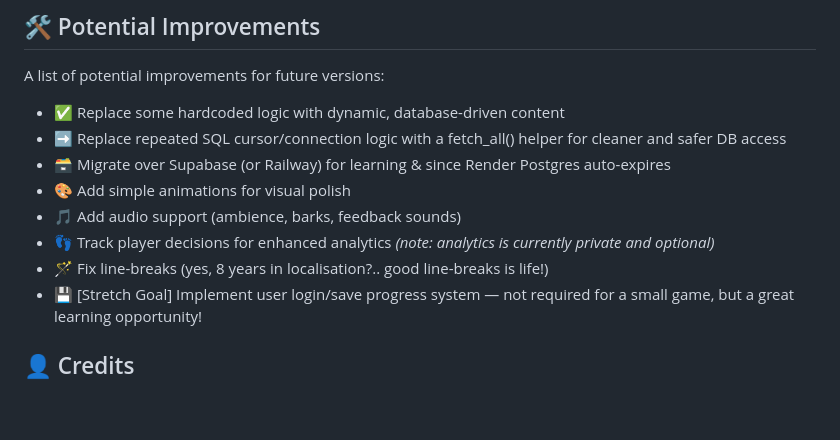
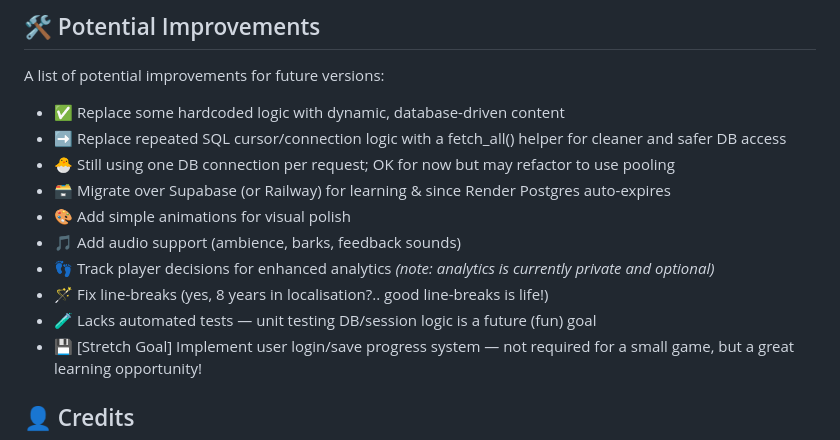
Before and after one commit to skyejen/detective-buggy-ep1, a Markdown page: README.md, the part around the change. GitHub-like rendering; blank space fills up the shorter version.

Commit message:
Add more to-dos to Improvements on README

```diff
--- a/README.md
+++ b/README.md
@@ -79,11 +79,13 @@ A list of potential improvements for future versions:
 
 - ✅ Replace some hardcoded logic with dynamic, database-driven content
 - ➡️ Replace repeated SQL cursor/connection logic with a fetch_all() helper for cleaner and safer DB access
+- 🐣 Still using one DB connection per request; OK for now but may refactor to use pooling
 - 🗃️ Migrate over Supabase (or Railway) for learning & since Render Postgres auto-expires
 - 🎨 Add simple animations for visual polish
 - 🎵 Add audio support (ambience, barks, feedback sounds)
 - 👣 Track player decisions for enhanced analytics *(note: analytics is currently private and optional)*
 - 🪄 Fix line-breaks (yes, 8 years in localisation?.. good line-breaks is life!)
+- 🧪 Lacks automated tests — unit testing DB/session logic is a future (fun) goal
 - 💾 [Stretch Goal] Implement user login/save progress system — not required for a small game, but a great learning opportunity!
 
 ## 👤 Credits
```
